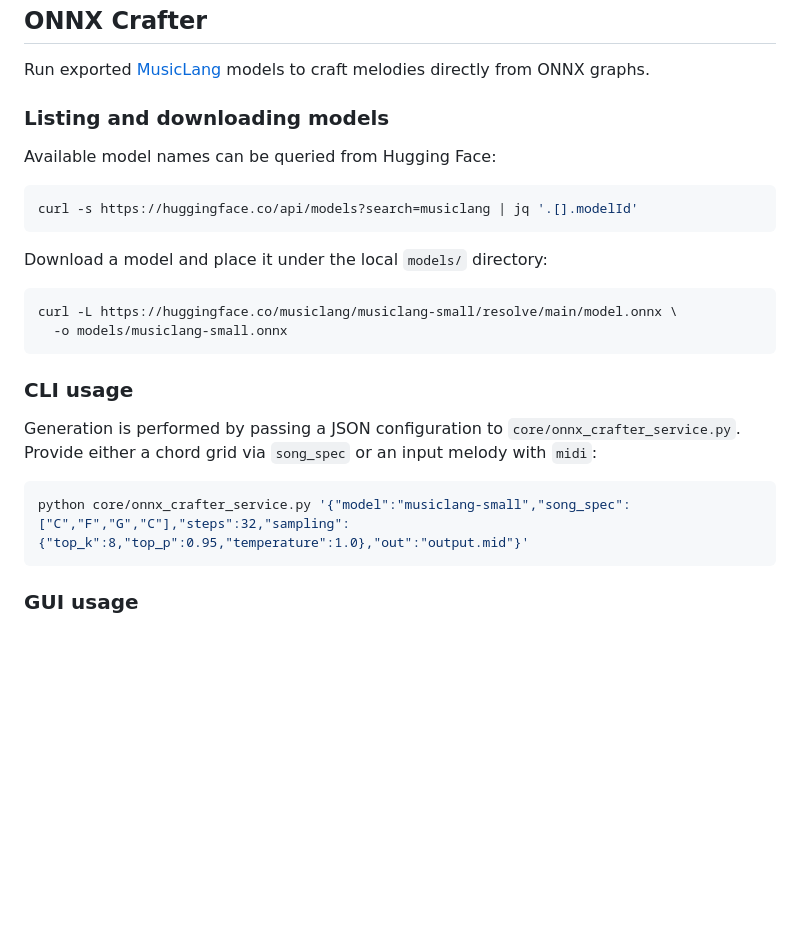
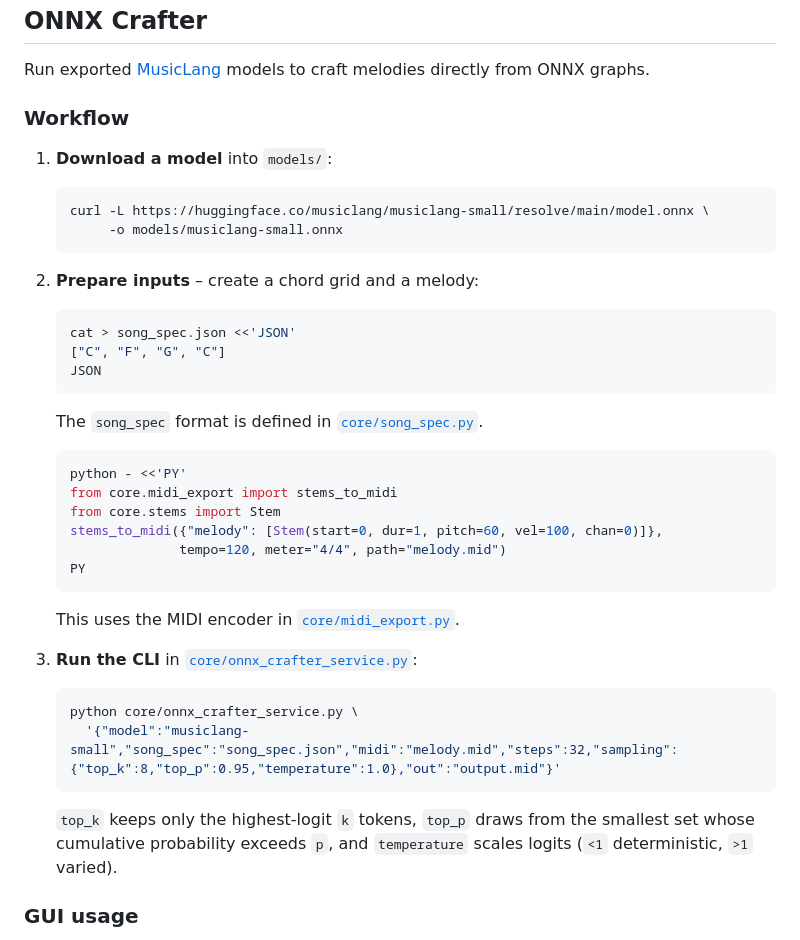
Before and after one commit to Jbarfield101/Blossom_Music-gen, a Markdown page: README.md, the part around the change. Drawn GitHub-style; blank space fills up the shorter version.

Commit message:
docs: add onnx crafter workflow

````diff
--- a/README.md
+++ b/README.md
@@ -265,30 +265,46 @@ locations then click **Render** to run the Python pipeline.
 Run exported [MusicLang](https://huggingface.co/models?search=musiclang) models
 to craft melodies directly from ONNX graphs.
 
-### Listing and downloading models
+### Workflow
 
-Available model names can be queried from Hugging Face:
+1. **Download a model** into `models/`:
 
-```bash
-curl -s https://huggingface.co/api/models?search=musiclang | jq '.[].modelId'
-```
+   ```bash
+   curl -L https://huggingface.co/musiclang/musiclang-small/resolve/main/model.onnx \
+        -o models/musiclang-small.onnx
+   ```
 
-Download a model and place it under the local `models/` directory:
+2. **Prepare inputs** – create a chord grid and a melody:
 
-```bash
-curl -L https://huggingface.co/musiclang/musiclang-small/resolve/main/model.onnx \
-  -o models/musiclang-small.onnx
-```
+   ```bash
+   cat > song_spec.json <<'JSON'
+   ["C", "F", "G", "C"]
+   JSON
+   ```
 
-### CLI usage
+   The `song_spec` format is defined in [`core/song_spec.py`](core/song_spec.py).
 
-Generation is performed by passing a JSON configuration to
-`core/onnx_crafter_service.py`.  Provide either a chord grid via `song_spec` or
-an input melody with `midi`:
+   ```bash
+   python - <<'PY'
+   from core.midi_export import stems_to_midi
+   from core.stems import Stem
+   stems_to_midi({"melody": [Stem(start=0, dur=1, pitch=60, vel=100, chan=0)]},
+                 tempo=120, meter="4/4", path="melody.mid")
+   PY
+   ```
 
-```bash
-python core/onnx_crafter_service.py '{"model":"musiclang-small","song_spec":["C","F","G","C"],"steps":32,"sampling":{"top_k":8,"top_p":0.95,"temperature":1.0},"out":"output.mid"}'
-```
+   This uses the MIDI encoder in [`core/midi_export.py`](core/midi_export.py).
+
+3. **Run the CLI** in [`core/onnx_crafter_service.py`](core/onnx_crafter_service.py):
+
+   ```bash
+   python core/onnx_crafter_service.py \
+     '{"model":"musiclang-small","song_spec":"song_spec.json","midi":"melody.mid","steps":32,"sampling":{"top_k":8,"top_p":0.95,"temperature":1.0},"out":"output.mid"}'
+   ```
+
+   `top_k` keeps only the highest-logit `k` tokens, `top_p` draws from the
+   smallest set whose cumulative probability exceeds `p`, and `temperature`
+   scales logits (`<1` deterministic, `>1` varied).
 
 ### GUI usage
 
````
